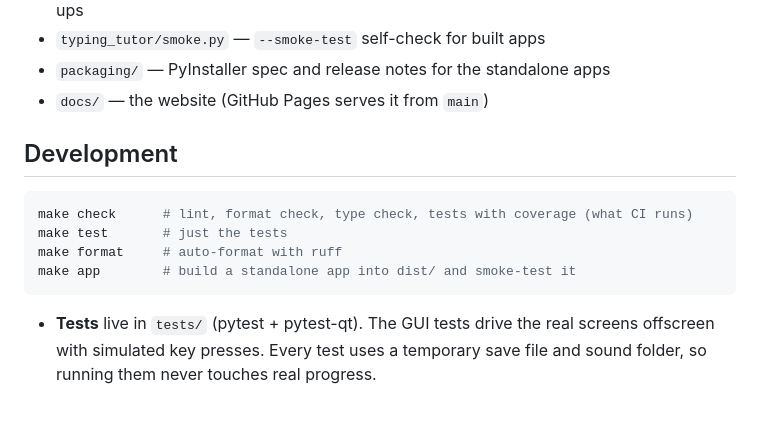
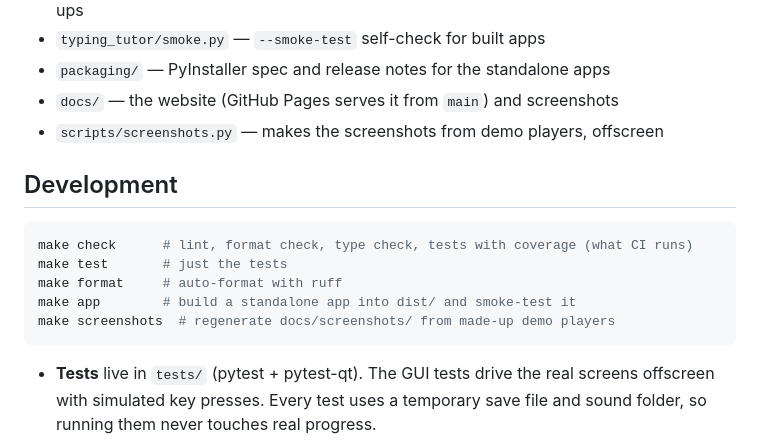
Before and after one commit to mcvmcv/typing-tutor, a Markdown page: README.md, the part around one of its changes. Rendered like a GitHub page; blank space fills up the shorter version.

````diff
--- a/README.md
+++ b/README.md
@@ -126,7 +149,8 @@ overwritten.
 - `typing_tutor/screens/` — player picker, lesson menu, practice, progress, game, grown-ups
 - `typing_tutor/smoke.py` — `--smoke-test` self-check for built apps
 - `packaging/` — PyInstaller spec and release notes for the standalone apps
-- `docs/` — the website (GitHub Pages serves it from `main`)
+- `docs/` — the website (GitHub Pages serves it from `main`) and screenshots
+- `scripts/screenshots.py` — makes the screenshots from demo players, offscreen
 
 ## Development
 
@@ -135,6 +159,7 @@ make check      # lint, format check, type check, tests with coverage (what CI r
 make test       # just the tests
 make format     # auto-format with ruff
 make app        # build a standalone app into dist/ and smoke-test it
+make screenshots  # regenerate docs/screenshots/ from made-up demo players
 ```
 
 - **Tests** live in `tests/` (pytest + pytest-qt). The GUI tests drive the real
````
Also changed, not shown: other parts of README.md (+23 -0 lines), docs/screenshots/balloon-pop.png (added), docs/screenshots/grown-ups.png (added), docs/screenshots/lessons.png (added), docs/screenshots/players.png (added), docs/screenshots/practice.png (added), docs/screenshots/progress.png (added), 4 other files.
